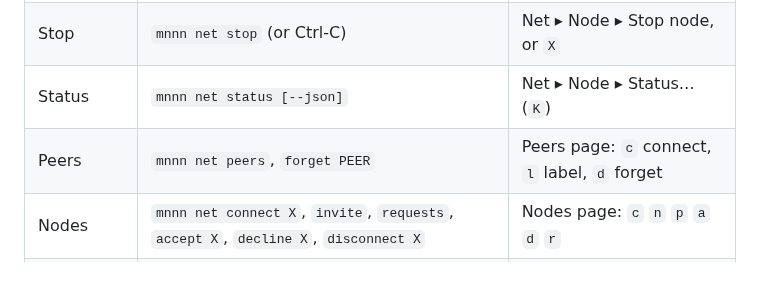
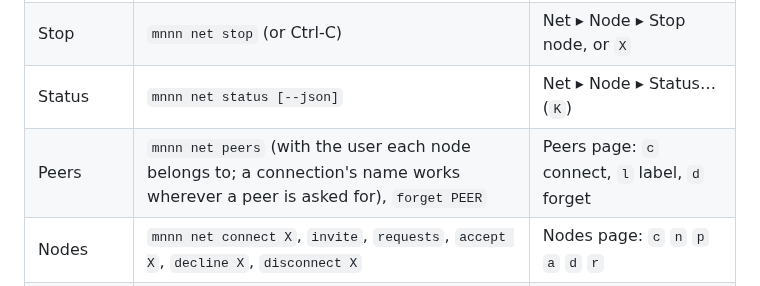
Before and after one commit to WeirdBrains/muninn, a Markdown page: docs/network.md, the part around the change. Drawn GitHub-style.

```diff
--- a/docs/network.md
+++ b/docs/network.md
@@ -23,7 +23,7 @@ id (`12D3KooW…`) is how others know it.
 | Start | `mnnn net start [--port N] [--listen ADDR] [--no-mdns] [--relay-server] [--for SECS]` | Net ▸ Node ▸ Start node, or `S` in the Network window |
 | Stop | `mnnn net stop` (or Ctrl-C) | Net ▸ Node ▸ Stop node, or `X` |
 | Status | `mnnn net status [--json]` | Net ▸ Node ▸ Status… (`K`) |
-| Peers | `mnnn net peers`, `forget PEER` | Peers page: `c` connect, `l` label, `d` forget |
+| Peers | `mnnn net peers` (with the user each node belongs to; a connection's name works wherever a peer is asked for), `forget PEER` | Peers page: `c` connect, `l` label, `d` forget |
 | Nodes | `mnnn net connect X`, `invite`, `requests`, `accept X`, `decline X`, `disconnect X` | Nodes page: `c` `n` `p` `a` `d` `r` |
 | Users, invites | `mnnn user …`, `mnnn connection …`, `mnnn invite …` ([users](users.md)) | Connections and Invites pages |
 | Sync your nodes | `mnnn sync …` ([sync](sync.md)) | runs on its own with the node |
```
Also changed, not shown: docs/dark-shards.md (+1 -1 lines).
